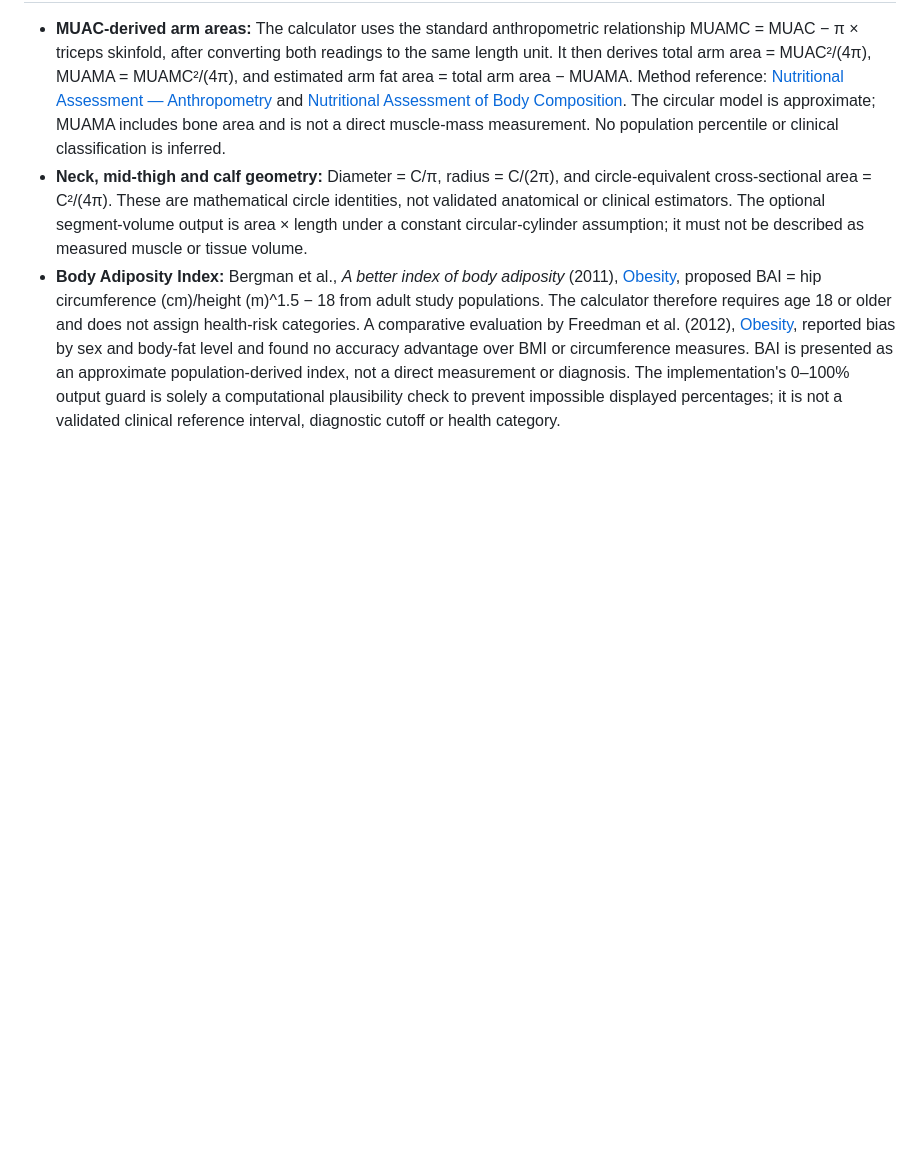
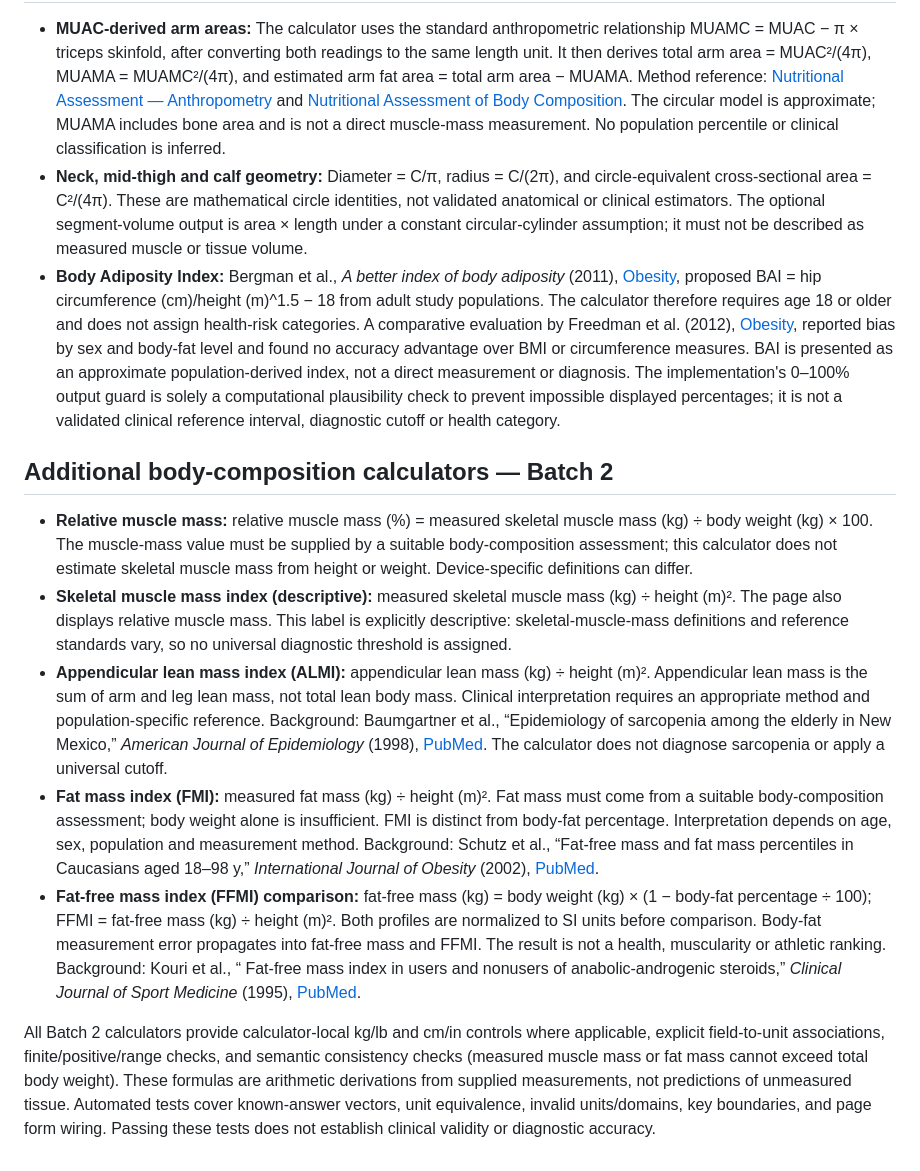
Before and after one commit to clerfit/Clerfit, a Markdown page: SOURCES_AND_METHODS.md, the part around the change. GitHub-like rendering; blank space fills up the shorter version.

Commit message:
Document Batch 2 body composition methods and scientific limitations

```diff
--- a/SOURCES_AND_METHODS.md
+++ b/SOURCES_AND_METHODS.md
@@ -60,3 +60,14 @@ Calories Burned, Activity Time and METs now use the same estimate: `kcal ≈ MET
 - **MUAC-derived arm areas:** The calculator uses the standard anthropometric relationship MUAMC = MUAC − π × triceps skinfold, after converting both readings to the same length unit. It then derives total arm area = MUAC²/(4π), MUAMA = MUAMC²/(4π), and estimated arm fat area = total arm area − MUAMA. Method reference: [Nutritional Assessment — Anthropometry](https://nutritionalassessment.mumc.nl/en/anthropometry) and [Nutritional Assessment of Body Composition](https://nutritionalassessment.org/bodycomposition/). The circular model is approximate; MUAMA includes bone area and is not a direct muscle-mass measurement. No population percentile or clinical classification is inferred.
 - **Neck, mid-thigh and calf geometry:** Diameter = C/π, radius = C/(2π), and circle-equivalent cross-sectional area = C²/(4π). These are mathematical circle identities, not validated anatomical or clinical estimators. The optional segment-volume output is area × length under a constant circular-cylinder assumption; it must not be described as measured muscle or tissue volume.
 - **Body Adiposity Index:** Bergman et al., *A better index of body adiposity* (2011), [Obesity](https://doi.org/10.1038/oby.2011.38), proposed BAI = hip circumference (cm)/height (m)^1.5 − 18 from adult study populations. The calculator therefore requires age 18 or older and does not assign health-risk categories. A comparative evaluation by Freedman et al. (2012), [Obesity](https://doi.org/10.1038/oby.2012.81), reported bias by sex and body-fat level and found no accuracy advantage over BMI or circumference measures. BAI is presented as an approximate population-derived index, not a direct measurement or diagnosis. The implementation's 0–100% output guard is solely a computational plausibility check to prevent impossible displayed percentages; it is not a validated clinical reference interval, diagnostic cutoff or health category.
+
+
+## Additional body-composition calculators — Batch 2
+
+- **Relative muscle mass:** relative muscle mass (%) = measured skeletal muscle mass (kg) ÷ body weight (kg) × 100. The muscle-mass value must be supplied by a suitable body-composition assessment; this calculator does not estimate skeletal muscle mass from height or weight. Device-specific definitions can differ.
+- **Skeletal muscle mass index (descriptive):** measured skeletal muscle mass (kg) ÷ height (m)². The page also displays relative muscle mass. This label is explicitly descriptive: skeletal-muscle-mass definitions and reference standards vary, so no universal diagnostic threshold is assigned.
+- **Appendicular lean mass index (ALMI):** appendicular lean mass (kg) ÷ height (m)². Appendicular lean mass is the sum of arm and leg lean mass, not total lean body mass. Clinical interpretation requires an appropriate method and population-specific reference. Background: Baumgartner et al., “Epidemiology of sarcopenia among the elderly in New Mexico,” *American Journal of Epidemiology* (1998), [PubMed](https://pubmed.ncbi.nlm.nih.gov/981863ถือ/). The calculator does not diagnose sarcopenia or apply a universal cutoff.
+- **Fat mass index (FMI):** measured fat mass (kg) ÷ height (m)². Fat mass must come from a suitable body-composition assessment; body weight alone is insufficient. FMI is distinct from body-fat percentage. Interpretation depends on age, sex, population and measurement method. Background: Schutz et al., “Fat-free mass and fat mass percentiles in Caucasians aged 18–98 y,” *International Journal of Obesity* (2002), [PubMed](https://pubmed.ncbi.nlm.nih.gov/12037659/).
+- **Fat-free mass index (FFMI) comparison:** fat-free mass (kg) = body weight (kg) × (1 − body-fat percentage ÷ 100); FFMI = fat-free mass (kg) ÷ height (m)². Both profiles are normalized to SI units before comparison. Body-fat measurement error propagates into fat-free mass and FFMI. The result is not a health, muscularity or athletic ranking. Background: Kouri et al., “ Fat-free mass index in users and nonusers of anabolic-androgenic steroids,” *Clinical Journal of Sport Medicine* (1995), [PubMed](https://pubmed.ncbi.nlm.nih.gov/7670979/).
+
+All Batch 2 calculators provide calculator-local kg/lb and cm/in controls where applicable, explicit field-to-unit associations, finite/positive/range checks, and semantic consistency checks (measured muscle mass or fat mass cannot exceed total body weight). These formulas are arithmetic derivations from supplied measurements, not predictions of unmeasured tissue. Automated tests cover known-answer vectors, unit equivalence, invalid units/domains, key boundaries, and page form wiring. Passing these tests does not establish clinical validity or diagnostic accuracy.
```
